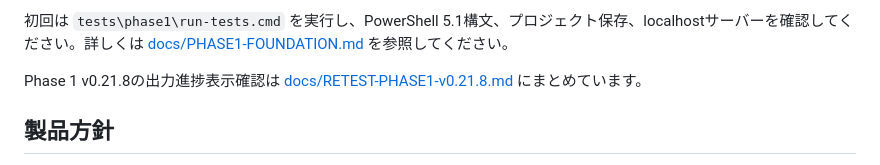
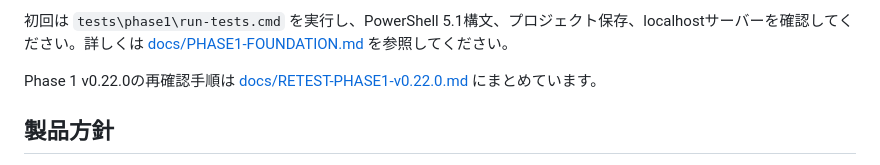
Before and after one commit to minimo162/ManualBuilder, a Markdown page: README.md, the part around the change. Rendered like a GitHub page.

```diff
--- a/README.md
+++ b/README.md
@@ -69,7 +69,7 @@ v0.14.1以前のアプリ配下に `data\projects\default` がある場合、v0.
 
 初回は `tests\phase1\run-tests.cmd` を実行し、PowerShell 5.1構文、プロジェクト保存、localhostサーバーを確認してください。詳しくは [docs/PHASE1-FOUNDATION.md](docs/PHASE1-FOUNDATION.md) を参照してください。
 
-Phase 1 v0.21.8の出力進捗表示確認は [docs/RETEST-PHASE1-v0.21.8.md](docs/RETEST-PHASE1-v0.21.8.md) にまとめています。
+Phase 1 v0.22.0の再確認手順は [docs/RETEST-PHASE1-v0.22.0.md](docs/RETEST-PHASE1-v0.22.0.md) にまとめています。
 
 ## 製品方針
 
```
Also changed, not shown: docs/RETEST-PHASE1-v0.22.0.md (added, +93 -0 lines).
